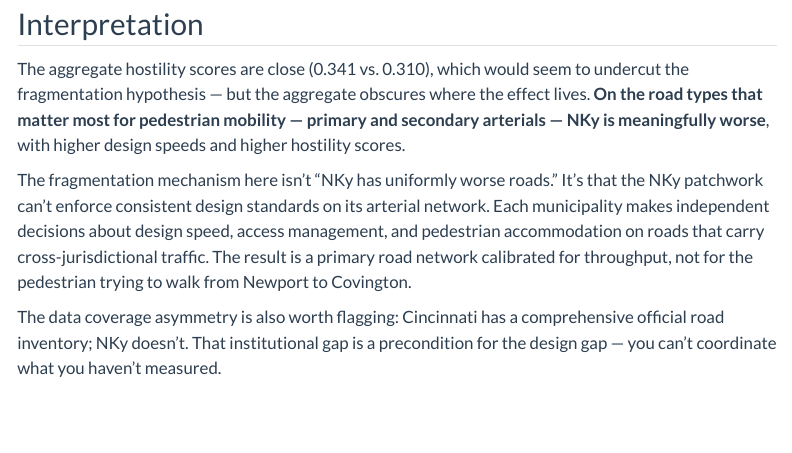
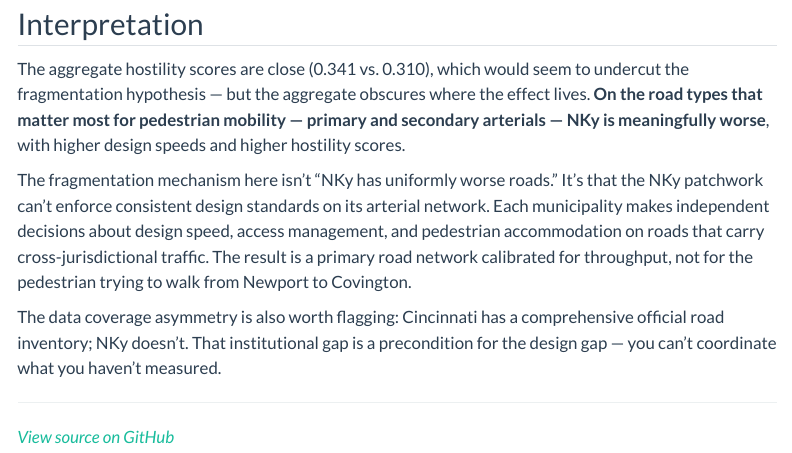
Before and after one commit to bleonardi/Road_Fragmentation_NKy, a Quarto document (index.qmd): the page in a window 1100 px wide, from 3760 px down. Rendered offline with R 4.5, knitr and Pandoc in place of Quarto, with nearby package versions; some code elsewhere in the file could not run offline; menus at the side of the page are left out.

Commit message:
Add README and source link
Co-Authored-By: Claude Sonnet 4.6 <noreply@anthropic.com>

```diff
--- a/index.qmd
+++ b/index.qmd
@@ -201,3 +201,8 @@
 The fragmentation mechanism here isn't "NKy has uniformly worse roads." It's that the NKy patchwork can't enforce consistent design standards on its arterial network. Each municipality makes independent decisions about design speed, access management, and pedestrian accommodation on roads that carry cross-jurisdictional traffic. The result is a primary road network calibrated for throughput, not for the pedestrian trying to walk from Newport to Covington.
 
 The data coverage asymmetry is also worth flagging: Cincinnati has a comprehensive official road inventory; NKy doesn't. That institutional gap is a precondition for the design gap — you can't coordinate what you haven't measured.
+
+
+---
+
+*[View source on GitHub](https://github.com/bleonardi/Road_Fragmentation_NKy){target="_blank"}*
```
Also changed, not shown: README.md (added).
